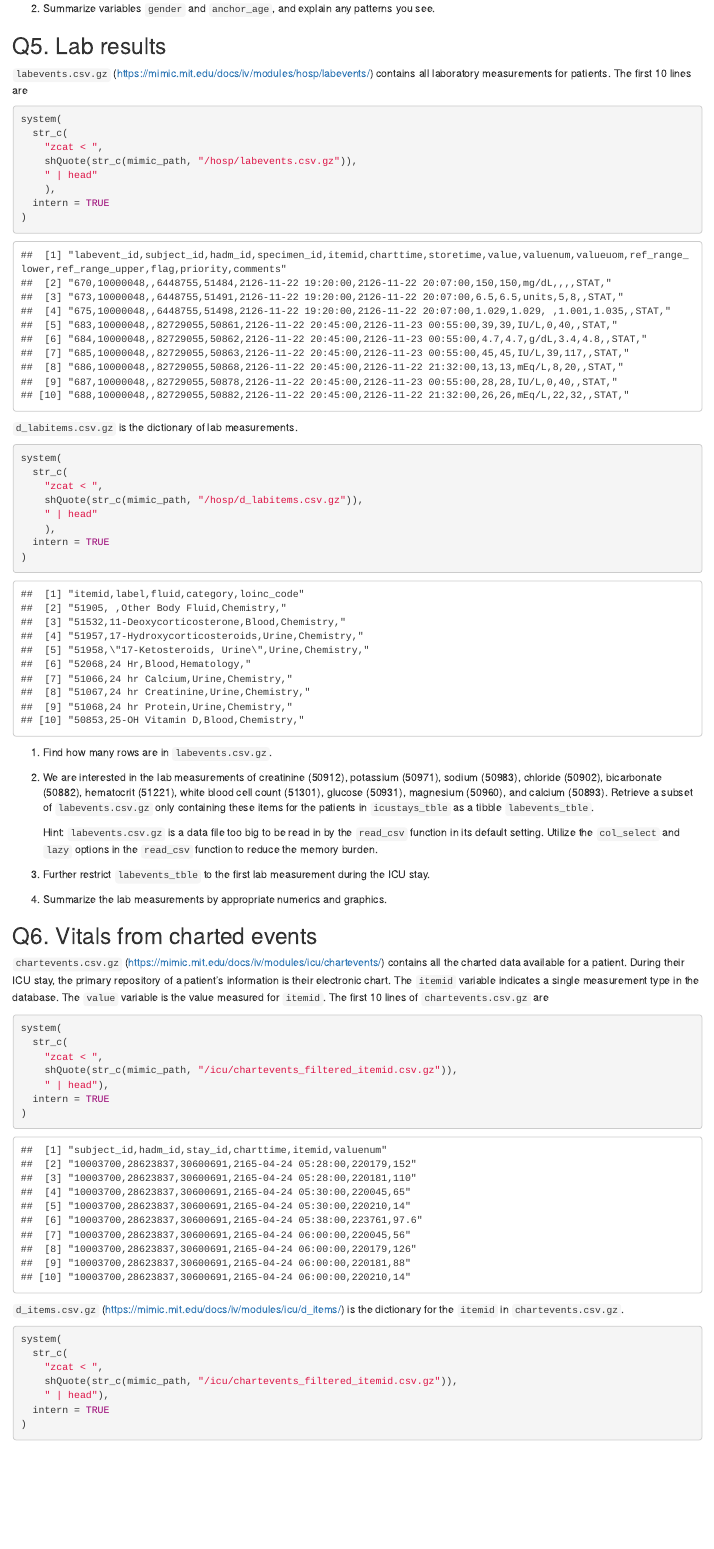
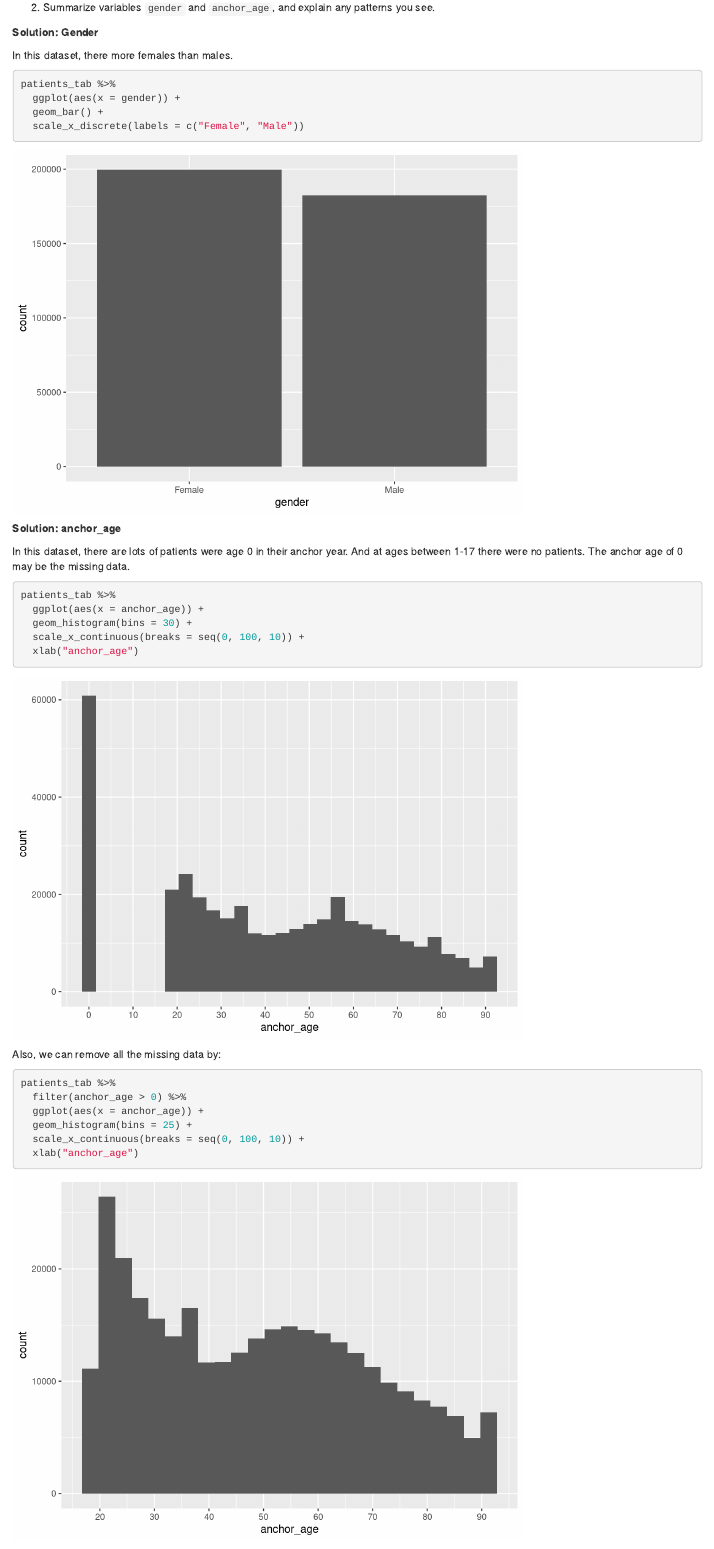
Before and after one commit to tianjiahao702/Biostats-203B, an R Markdown document (hw2/hw2solu.Rmd): the page in a window 1100 px wide, from 12040 px down before the commit and from 12600 px down after it, so that both start at the same text. The pictures show the output file hw2/hw2solu.html that the author committed with the source, opened offline.

Commit message:
finished question 4

````diff
--- a/hw2/hw2solu.Rmd
+++ b/hw2/hw2solu.Rmd
@@ -246,3 +253,37 @@ system(
+**Solution: Gender**
+
+In this dataset, there more females than males.
+
+```{r}
+patients_tab %>%
+  ggplot(aes(x = gender)) +
+  geom_bar() +
+  scale_x_discrete(labels = c("Female", "Male"))
+```
+
+**Solution: anchor_age**
+
+In this dataset, there are lots of patients were age 0 in their anchor year. And at ages between
+1-17 there were no patients. The anchor age of 0 may be the missing data.
+
+```{r}
+patients_tab %>%
+  ggplot(aes(x = anchor_age)) +
+  geom_histogram(bins = 30) +
+  scale_x_continuous(breaks = seq(0, 100, 10)) +
+  xlab("anchor_age")
+```
+
+Also, we can remove all the missing data by:
+
+```{r}
+patients_tab %>%
+  filter(anchor_age > 0) %>%
+  ggplot(aes(x = anchor_age)) +
+  geom_histogram(bins = 25) +
+  scale_x_continuous(breaks = seq(0, 100, 10)) +
+  xlab("anchor_age")
+```
 
 ## Q5. Lab results
 
````
Also changed, not shown: hw2/hw2solu.html, hw2/hw2solu_files/figure-html/unnamed-chunk-21-1.png (added), hw2/hw2solu_files/figure-html/unnamed-chunk-22-1.png (added), hw2/hw2solu_files/figure-html/unnamed-chunk-23-1.png (added), hw2/hw2solu.Rmd (13 more changed lines).
